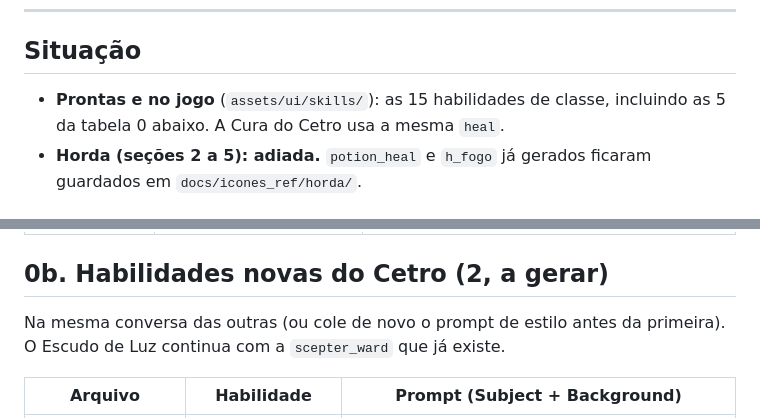
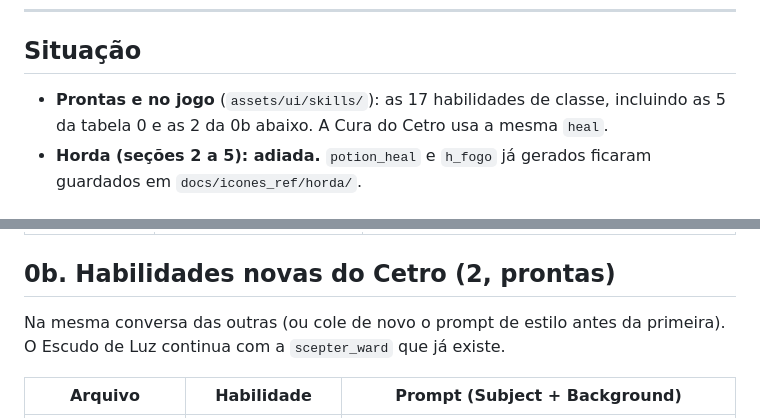
Before and after one commit to thyxbr/farm-survivors, a Markdown page: docs/ICONES_PROMPTS.md, 2 parts joined by grey strips. Drawn GitHub-style.

Commit message:
Ícones pintados da Lança de Luz e do Julgamento de Luz
As duas habilidades novas do healer trocam o glifo vetorial do IconPainter
pela arte pintada (256x256 em assets/ui/skills). Versão 0.36.2.

Co-Authored-By: Claude Opus 5.5 <noreply@anthropic.com>

```diff
--- a/docs/ICONES_PROMPTS.md
+++ b/docs/ICONES_PROMPTS.md
@@ -39,8 +39,8 @@ Depois disso, cada ícone é: `Subject: ... Background color: ...`
 
 ## Situação
 
-- **Prontas e no jogo** (`assets/ui/skills/`): as 15 habilidades de classe, incluindo as 5 da
-  tabela 0 abaixo. A Cura do Cetro usa a mesma `heal`.
+- **Prontas e no jogo** (`assets/ui/skills/`): as 17 habilidades de classe, incluindo as 5 da
+  tabela 0 e as 2 da 0b abaixo. A Cura do Cetro usa a mesma `heal`.
 - **Horda (seções 2 a 5): adiada.** `potion_heal` e `h_fogo` já gerados ficaram guardados em
   `docs/icones_ref/horda/`.
 
@@ -54,7 +54,7 @@ Depois disso, cada ícone é: `Subject: ... Background color: ...`
 | `scepter_ward` | Escudo de Luz (Cetro, escudo em você e nos aliados) | Subject: a dome-shaped shield of golden holy light with a radiant cross symbol in the center, soft light beams and sparkles. Background color: dark royal blue. |
 | `scepter_ult` | Banquete do Herói (Cetro, ultimate: cura total e bônus ao grupo) | Subject: a golden goblet raised in a toast above a festive roast and bread, glowing with warm golden holy light and sparkles. Epic, celebratory. Background color: dark amber. |
 
-## 0b. Habilidades novas do Cetro (2, a gerar)
+## 0b. Habilidades novas do Cetro (2, prontas)
 
 Na mesma conversa das outras (ou cole de novo o prompt de estilo antes da primeira). O Escudo de Luz
 continua com a `scepter_ward` que já existe.
```
Also changed, not shown: assets/ui/skills/scepter_judgment.png (added), assets/ui/skills/scepter_lance.png (added), 3 other files.
